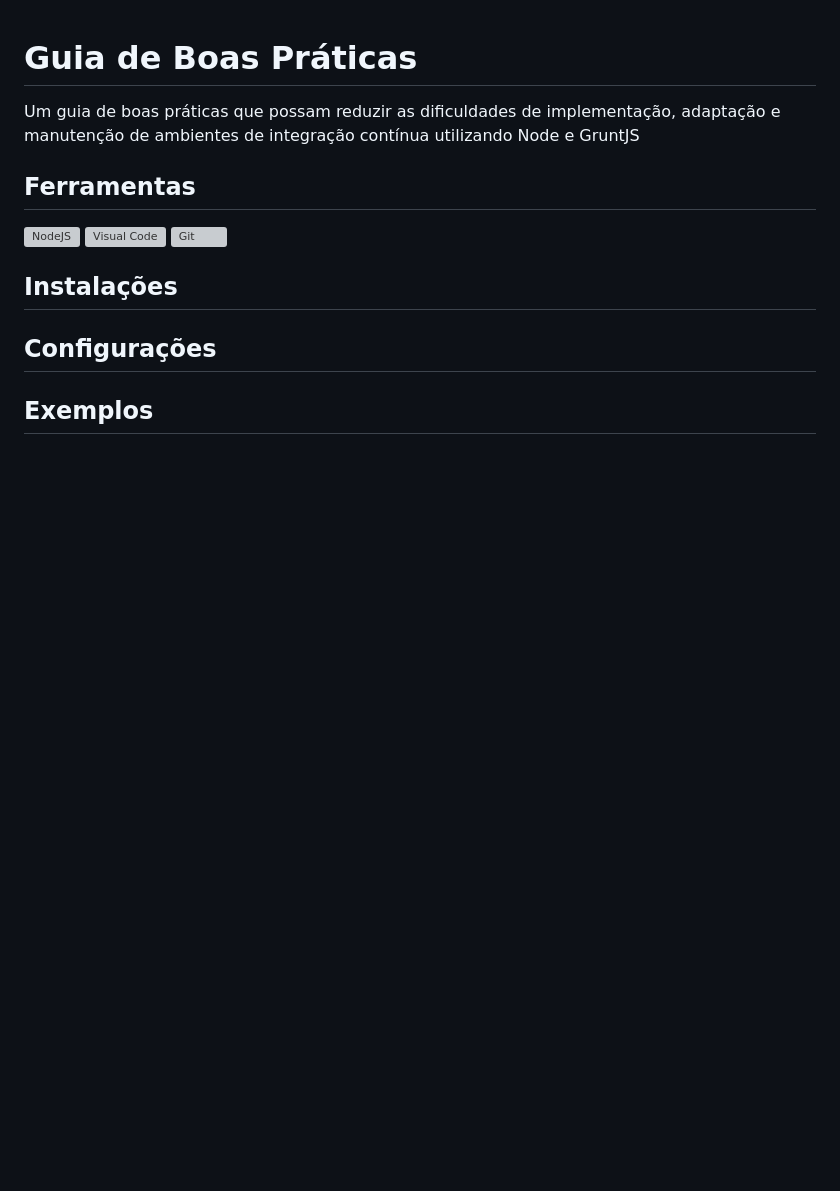
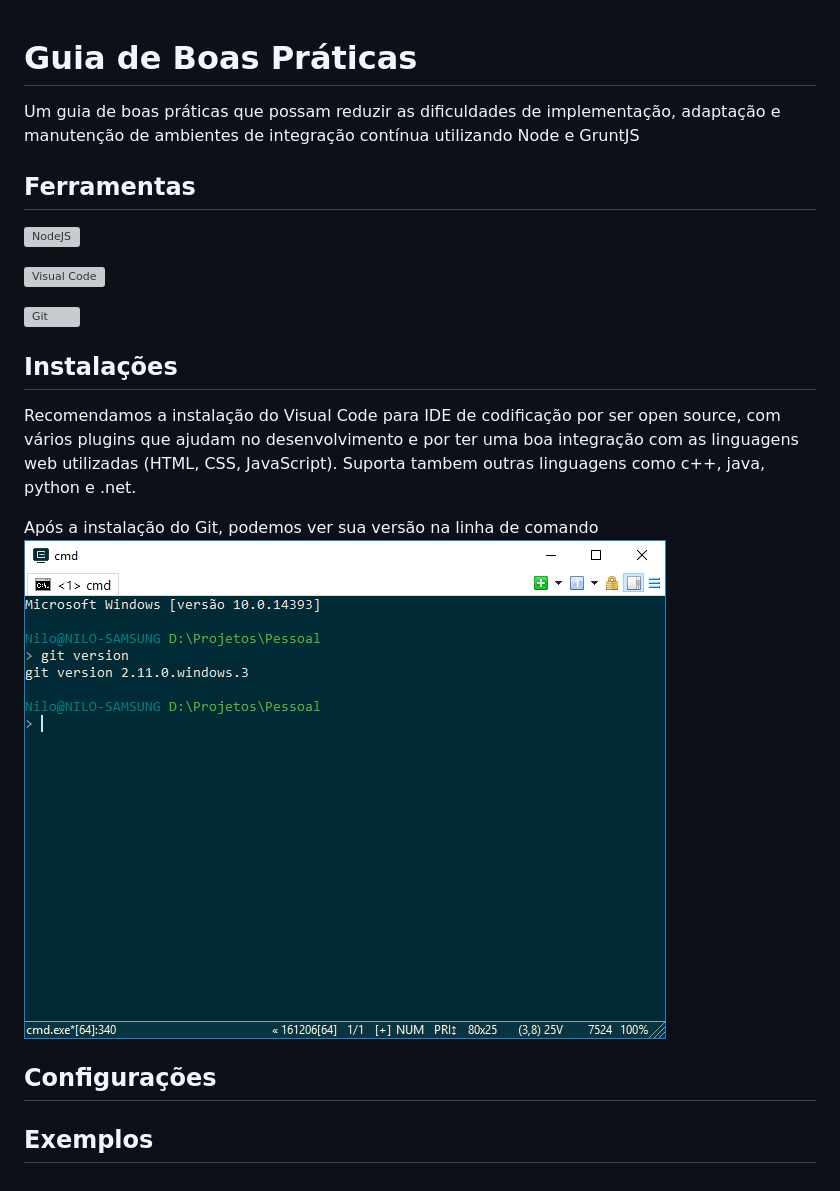
Before and after one commit to nilo-giannecchini/Guia-de-Boas-Pr-ticas, a Markdown page: README.md, the part around the change. Drawn GitHub-style; pictures changed too: img/VersaoGit.png (added); blank space fills up the shorter version; grey boxes are pictures that could not be loaded.

Commit message:
Atualizando documento

```diff
--- a/README.md
+++ b/README.md
@@ -3,10 +3,16 @@ Um guia de boas práticas que possam reduzir as dificuldades de implementação,
 
 ## Ferramentas
 ![NodeJS](https://nodejs.org/en/download/)
+
 ![Visual Code](https://code.visualstudio.com/Download)
+
 ![Git](https://git-scm.com/downloads)
 
 ## Instalações
+Recomendamos a instalação do Visual Code para IDE de codificação por ser open source, com vários plugins que ajudam no desenvolvimento e por ter uma boa integração com as linguagens web utilizadas (HTML, CSS, JavaScript). Suporta tambem outras linguagens como c++, java, python e .net.
+
+Após a instalação do Git, podemos ver sua versão na linha de comando
+![Versão do Git](/img/VersaoGit.png)
 
 ## Configurações
 
```
